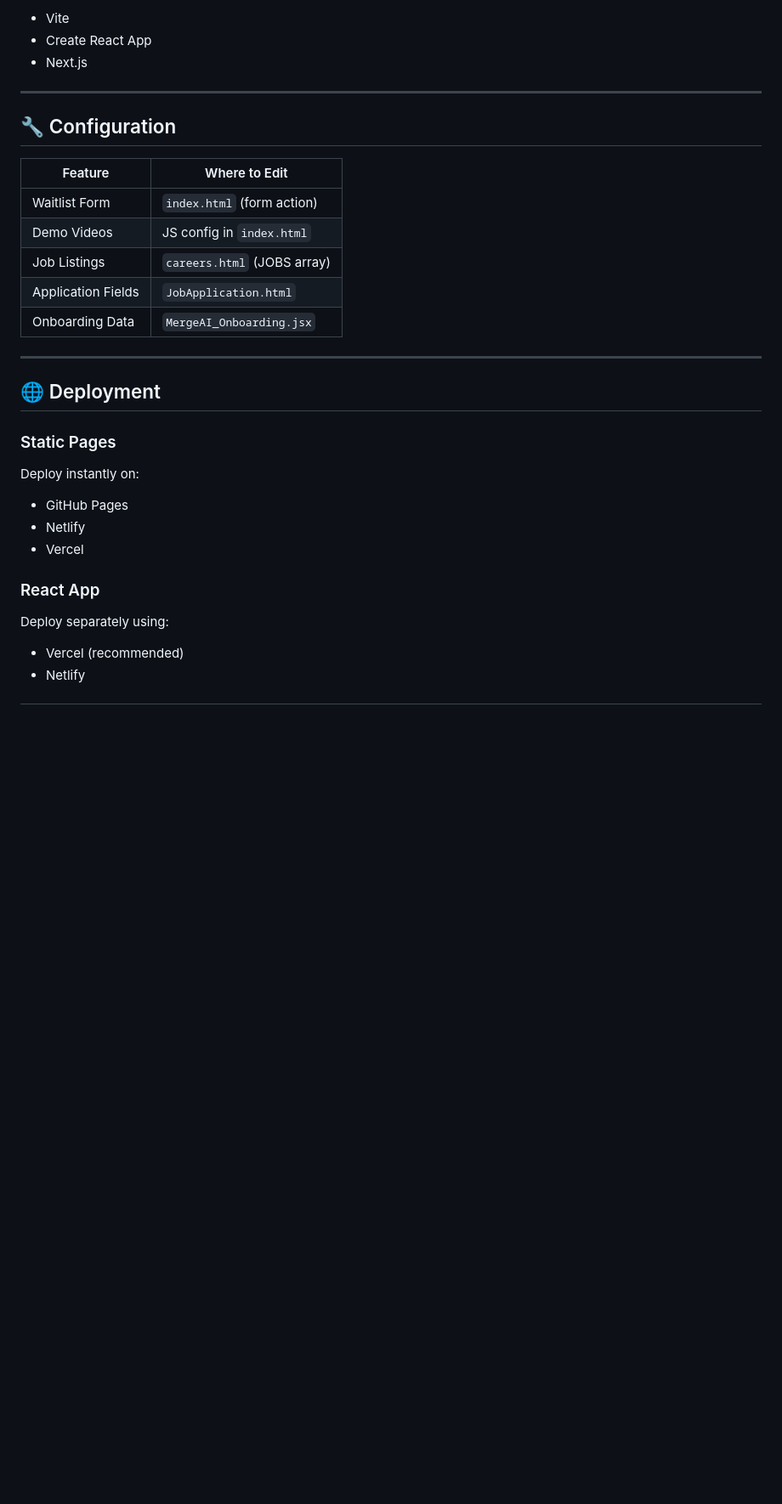
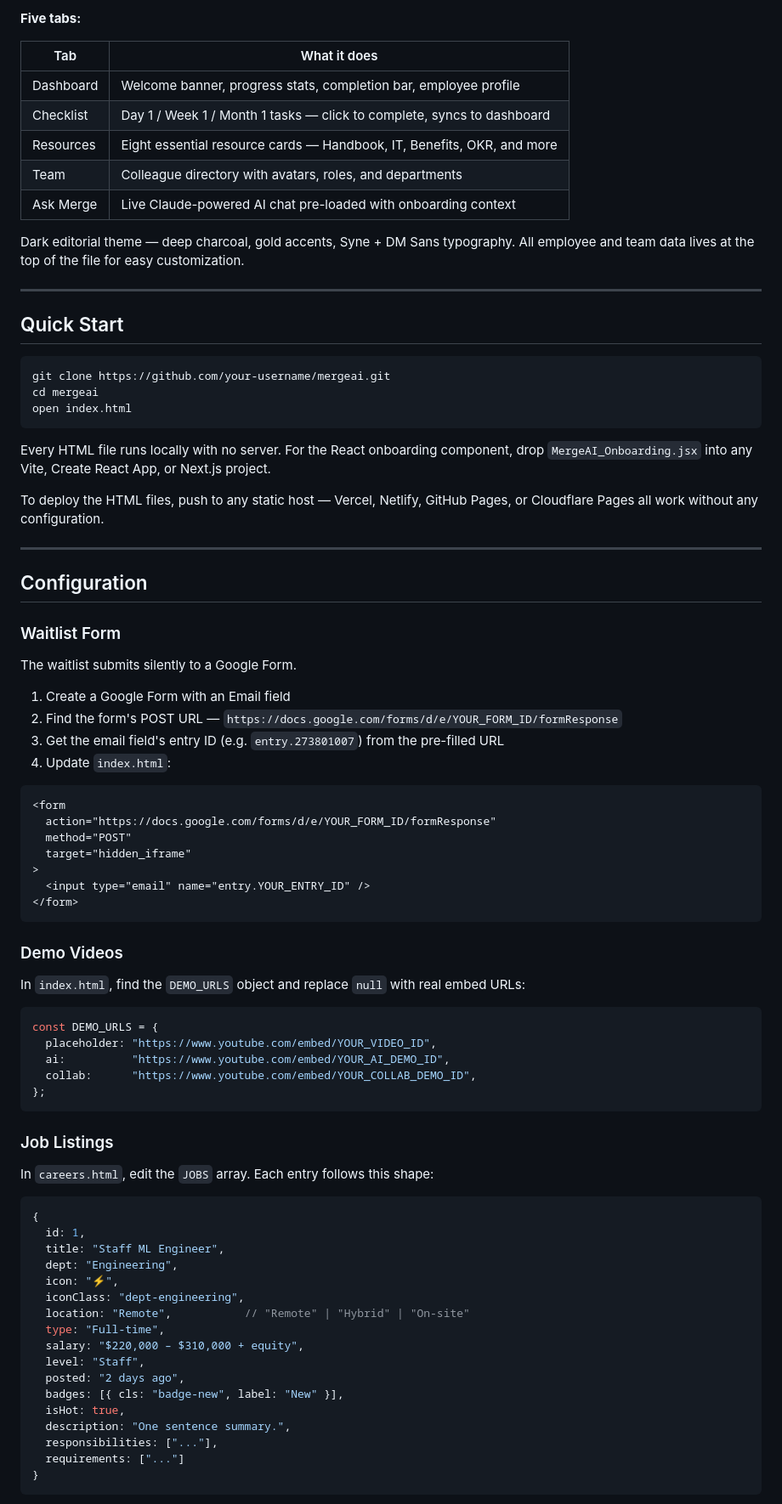
Before and after one commit to KparkayTogba/Merge-website, a Markdown page: README.md, the part around one of its changes. Shown at 85% size. Rendered like a GitHub page; blank space fills up the shorter version.

````diff
--- a/README.md
+++ b/README.md
@@ -71,31 +75,86 @@ Use with any React environment:
 
-- Vite
-- Create React App
-- Next.js
+**Five tabs:**
+
+| Tab | What it does |
+|---|---|
+| Dashboard | Welcome banner, progress stats, completion bar, employee profile |
+| Checklist | Day 1 / Week 1 / Month 1 tasks — click to complete, syncs to dashboard |
+| Resources | Eight essential resource cards — Handbook, IT, Benefits, OKR, and more |
+| Team | Colleague directory with avatars, roles, and departments |
+| Ask Merge | Live Claude-powered AI chat pre-loaded with onboarding context |
+
+Dark editorial theme — deep charcoal, gold accents, Syne + DM Sans typography. All employee and team data lives at the top of the file for easy customization.
 
 ---
 
-## 🔧 Configuration
+## Quick Start
 
-| Feature            | Where to Edit            |
-|------------------|------------------------|
-| Waitlist Form     | `index.html` (form action) |
-| Demo Videos       | JS config in `index.html` |
-| Job Listings      | `careers.html` (JOBS array) |
-| Application Fields| `JobApplication.html` |
-| Onboarding Data   | `MergeAI_Onboarding.jsx` |
+```bash
+git clone https://github.com/your-username/mergeai.git
+cd mergeai
+open index.html
+```
+
+Every HTML file runs locally with no server. For the React onboarding component, drop `MergeAI_Onboarding.jsx` into any Vite, Create React App, or Next.js project.
+
+To deploy the HTML files, push to any static host — Vercel, Netlify, GitHub Pages, or Cloudflare Pages all work without any configuration.
 
 ---
 
-## 🌐 Deployment
+## Configuration
 
-### Static Pages
-Deploy instantly on:
-- GitHub Pages
-- Netlify
-- Vercel
+### Waitlist Form
 
-### React App
-Deploy separately using:
-- Vercel (recommended)
-- Netlify
+The waitlist submits silently to a Google Form.
+
+1. Create a Google Form with an Email field
+2. Find the form's POST URL — `https://docs.google.com/forms/d/e/YOUR_FORM_ID/formResponse`
+3. Get the email field's entry ID (e.g. `entry.273801007`) from the pre-filled URL
+4. Update `index.html`:
+
+```html
+<form
+  action="https://docs.google.com/forms/d/e/YOUR_FORM_ID/formResponse"
+  method="POST"
+  target="hidden_iframe"
+>
+  <input type="email" name="entry.YOUR_ENTRY_ID" />
+</form>
+```
+
+### Demo Videos
+
+In `index.html`, find the `DEMO_URLS` object and replace `null` with real embed URLs:
+
+```js
+const DEMO_URLS = {
+  placeholder: "https://www.youtube.com/embed/YOUR_VIDEO_ID",
+  ai:          "https://www.youtube.com/embed/YOUR_AI_DEMO_ID",
+  collab:      "https://www.youtube.com/embed/YOUR_COLLAB_DEMO_ID",
+};
+```
+
+### Job Listings
+
+In `careers.html`, edit the `JOBS` array. Each entry follows this shape:
+
+```js
+{
+  id: 1,
+  title: "Staff ML Engineer",
+  dept: "Engineering",
+  icon: "⚡",
+  iconClass: "dept-engineering",
+  location: "Remote",           // "Remote" | "Hybrid" | "On-site"
+  type: "Full-time",
+  salary: "$220,000 – $310,000 + equity",
+  level: "Staff",
+  posted: "2 days ago",
+  badges: [{ cls: "badge-new", label: "New" }],
+  isHot: true,
+  description: "One sentence summary.",
+  responsibilities: ["..."],
+  requirements: ["..."]
+}
+```
+
````
Also changed, not shown: other parts of README.md (+136 -60 lines).
